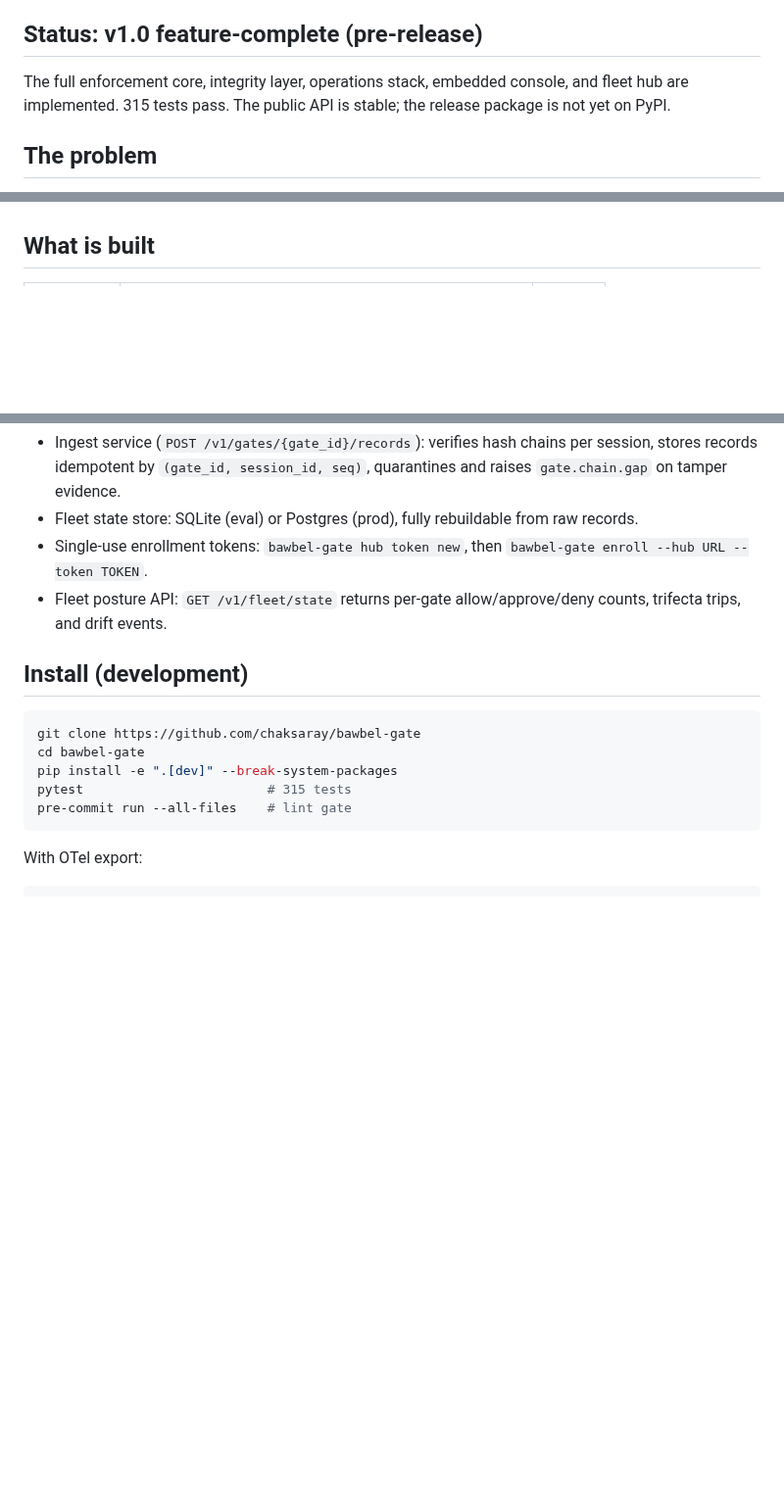
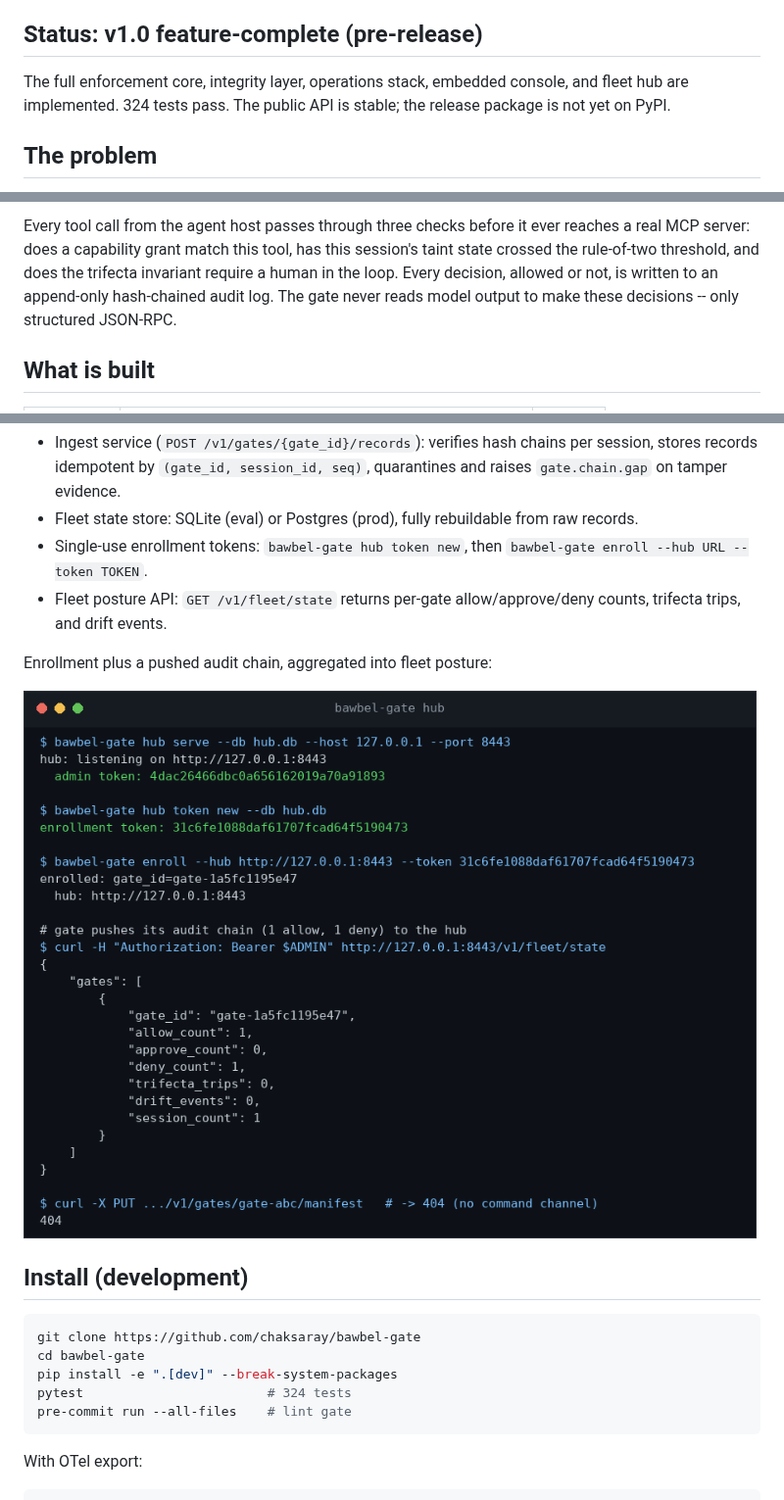
Before and after one commit to bawbel/gate, a Markdown page: README.md, 3 parts joined by grey strips. Shown at 98% size. Rendered like a GitHub page; pictures changed too: docs/images/hub.png (added); blank space fills up the shorter version.

````diff
--- a/README.md
+++ b/README.md
@@ -6,7 +12,7 @@ a non-configurable rule-of-two trifecta invariant, with a hash-chained audit log
 ## Status: v1.0 feature-complete (pre-release)
 
 The full enforcement core, integrity layer, operations stack, embedded console, and
-fleet hub are implemented. 315 tests pass. The public API is stable; the release
+fleet hub are implemented. 324 tests pass. The public API is stable; the release
 package is not yet on PyPI.
 
 ## The problem
@@ -21,3 +51,9 @@ regardless of what the model decides to do.
+Every tool call from the agent host passes through three checks before it ever
+reaches a real MCP server: does a capability grant match this tool, has this
+session's taint state crossed the rule-of-two threshold, and does the trifecta
+invariant require a human in the loop. Every decision, allowed or not, is written
+to an append-only hash-chained audit log. The gate never reads model output to make
+these decisions -- only structured JSON-RPC.
 
 ## What is built
 
@@ -99,13 +140,17 @@ push audit records to the hub; the hub never connects inward.
 - Fleet posture API: `GET /v1/fleet/state` returns per-gate allow/approve/deny
   counts, trifecta trips, and drift events.
 
+Enrollment plus a pushed audit chain, aggregated into fleet posture:
+
+![bawbel-gate hub: serve, mint an enrollment token, enroll a gate, and query /v1/fleet/state showing per-gate allow/deny counts](./docs/images/hub.png)
+
 ## Install (development)
 
 ```bash
 git clone https://github.com/chaksaray/bawbel-gate
 cd bawbel-gate
 pip install -e ".[dev]" --break-system-packages
-pytest                        # 315 tests
+pytest                        # 324 tests
 pre-commit run --all-files    # lint gate
 ```
 
````
Also changed, not shown: other parts of README.md (+40 -0 lines), docs/TESTING.md (+18 -9 lines), docs/images/console.png (added), docs/images/harden.png (added).
